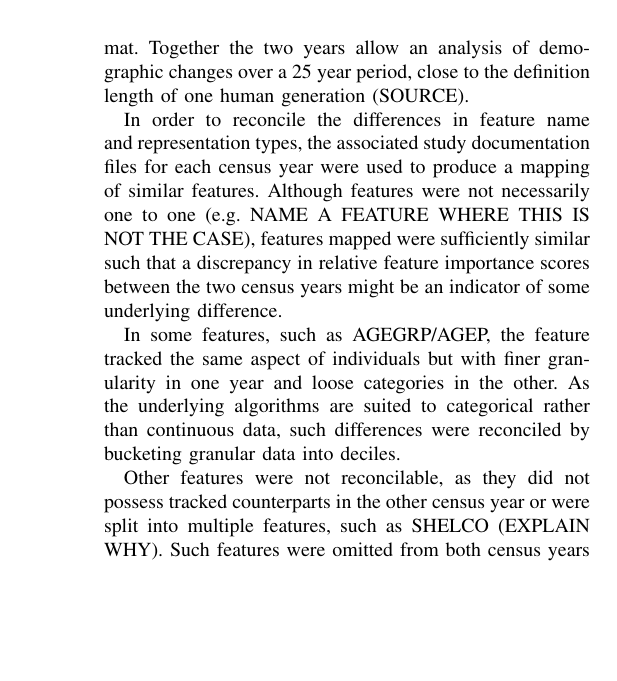
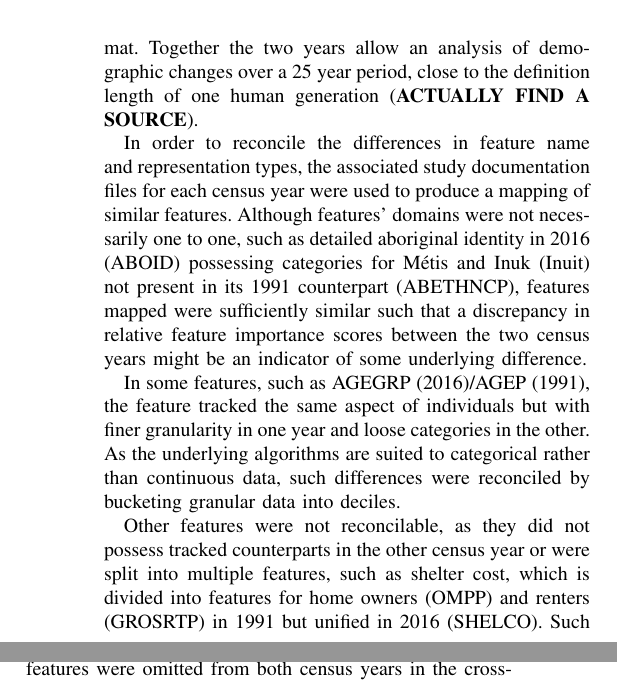
Before and after one commit to Kiefer-Co/4710-L-Plus, a LaTeX paper (report/bare_conf.tex): part of one column of page 7 of 8 before the commit and two parts of the columns of page 7 of 8 after it, the two joined at a grey line, cut so that both start at the same text, the shorter picture padded with empty space. Compiled offline with pdfLaTeX.

Commit message:
Explain cross-year feature mappings

```diff
--- a/report/bare_conf.tex
+++ b/report/bare_conf.tex
@@ -305,15 +305,15 @@ As shown in figures \ref{fig:precision}, \ref{fig:recall}, \ref{fig:f1}, and \re
 
 \subsection{Cross-Year Analysis}
 
-% @TODO in the process of adding citations
+% @TODO FIND SOURCES
 
 The analysis method, regardless of underlying implementation, is at its core to be an aid in analyzing shifts in Canada's changing language demographics.
 
-To explore the usefulness of the method, feature importance scores from both the 1991 and 2016 PUMF datasets were extracted in order to compare meaningful differences and similarities.  The choice of 1991 echoes the choice of 2016 as the two years were the earliest and latest census years respectively available in individuals file (PUMF) format.  Together the two years allow an analysis of demographic changes over a 25 year period, close to the definition length of one human generation (SOURCE).
+To explore the usefulness of the method, feature importance scores from both the 1991 and 2016 PUMF datasets were extracted in order to compare meaningful differences and similarities.  The choice of 1991 echoes the choice of 2016 as the two years were the earliest and latest census years respectively available in individuals file (PUMF) format.  Together the two years allow an analysis of demographic changes over a 25 year period, close to the definition length of one human generation (\textbf{ACTUALLY FIND A SOURCE}).
 
-In order to reconcile the differences in feature name and representation types, the associated study documentation files for each census year were used to produce a mapping of similar features.  Although features were not necessarily one to one (e.g. NAME A FEATURE WHERE THIS IS NOT THE CASE), features mapped were sufficiently similar such that a discrepancy in relative feature importance scores between the two census years might be an indicator of some underlying difference.
+In order to reconcile the differences in feature name and representation types, the associated study documentation files for each census year were used to produce a mapping of similar features.  Although features' domains were not necessarily one to one, such as detailed aboriginal identity in 2016 (ABOID) possessing categories for Métis and Inuk (Inuit) not present in its 1991 counterpart (ABETHNCP), features mapped were sufficiently similar such that a discrepancy in relative feature importance scores between the two census years might be an indicator of some underlying difference.
 
-In some features, such as AGEGRP/AGEP, the feature tracked the same aspect of individuals but with finer granularity in one year and loose categories in the other.  As the underlying algorithms are suited to categorical rather than continuous data, such differences were reconciled by bucketing granular data into deciles.
+In some features, such as AGEGRP (2016)/AGEP (1991), the feature tracked the same aspect of individuals but with finer granularity in one year and loose categories in the other.  As the underlying algorithms are suited to categorical rather than continuous data, such differences were reconciled by bucketing granular data into deciles.
 
-Other features were not reconcilable, as they did not possess tracked counterparts in the other census year or were split into multiple features, such as SHELCO (EXPLAIN WHY).  Such features were omitted from both census years in the cross-year analysis.
+Other features were not reconcilable, as they did not possess tracked counterparts in the other census year or were split into multiple features, such as shelter cost, which is divided into features for home owners (OMPP) and renters (GROSRTP) in 1991 but unified in 2016 (SHELCO).  Such features were omitted from both census years in the cross-year analysis.
 
```
Also changed, not shown: report/bare_conf.pdf, report/bare_conf.tex (6 more changed lines).
